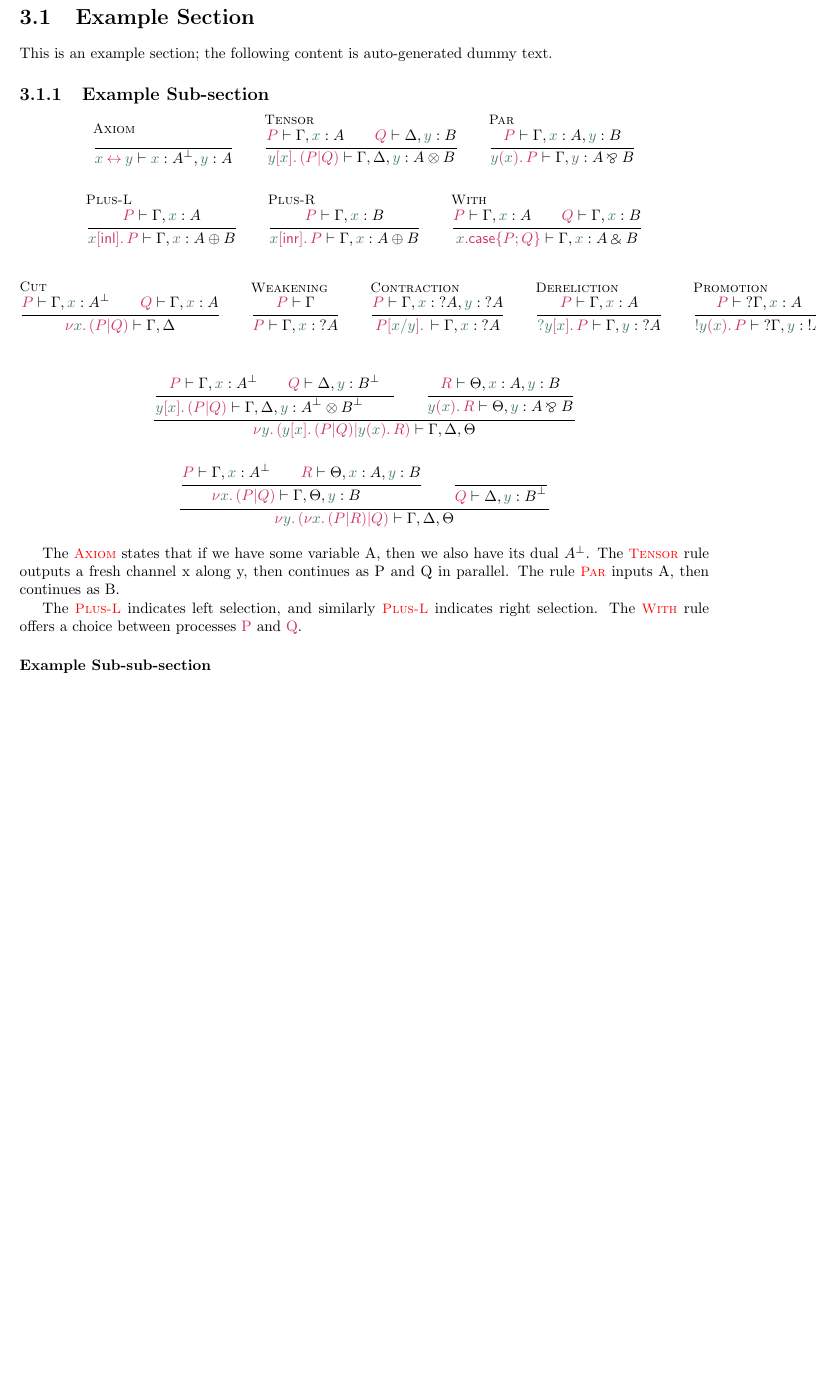
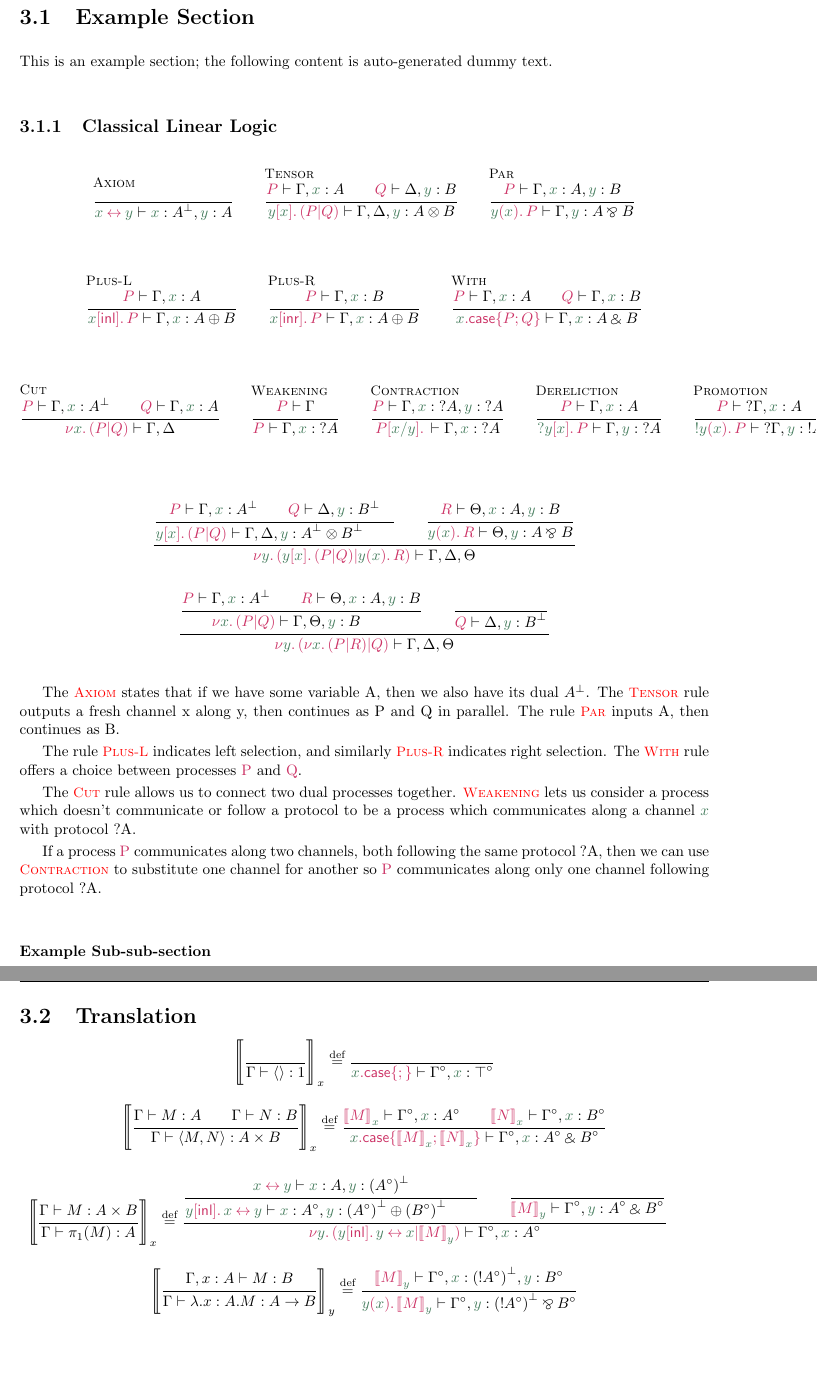
Before and after one commit to LibbySidebottom/masters-project, a LaTeX thesis (0 Dissertation Bones.tex, which reads 9 Main Body.tex): part of page 16 of 23 before the commit and two parts of pages 16 and 17 of 25 after it, the two joined at a grey line, cut so that both start at the same text, the shorter picture padded with empty space. Compiled offline with pdfLaTeX.

Commit message:
Started work on translation from \calc to CLL

```diff
--- a/0 Dissertation Bones.tex
+++ b/0 Dissertation Bones.tex
@@ -50,6 +50,8 @@
 \usepackage{locallabel}
 \usepackage{pftools}
 \usepackage{pi-macros}
+
+\newcommand\EqDef{\stackrel{\text{def}}{=}}
 
 \bibliography{dissertation}
 
--- a/9 Main Body.tex
+++ b/9 Main Body.tex
@@ -3,7 +3,7 @@
 This is an example section;
 the following content is auto-generated dummy text.
 
-\subsection{Example Sub-section}
+\subsection{Classical Linear Logic}
 
 % \begin{figure}[t]
 % \centering
@@ -145,8 +145,16 @@ The \ruleref{Axiom} states that if we have some variable A, then we also have it
 The \ruleref{Tensor} rule outputs a fresh channel x along y, then continues as P and Q in parallel.
 The rule \ruleref{Par} inputs A, then continues as B.
 
-The \ruleref{Plus-L} indicates left selection, and similarly \ruleref{Plus-L} indicates right selection.
+The rule \ruleref{Plus-L} indicates left selection, and similarly \ruleref{Plus-R} indicates right selection.
 The \ruleref{With} rule offers a choice between processes \Proc{P} and \Proc{Q}.
+
+The \ruleref{Cut} rule allows us to connect two dual processes together. \ruleref{Weakening} lets us
+consider a process which doesn't communicate or follow a protocol to be a process which communicates
+along a channel $\Name{x}$ with protocol \whynot A.
+
+If a process \Proc{P} communicates along two channels, both following the same protocol \whynot A,
+then we can use \ruleref{Contraction} to substitute one channel for another so \Proc{P} communicates
+along only one channel following protocol \whynot A.
 
 % This is an example sub-section;
 % the following content is auto-generated dummy text.
@@ -163,4 +171,70 @@ the following content is auto-generated dummy text.
 This is an example paragraph; note the trailing full-stop in the title,
 which is intended to ensure it does not run into the text.
 
+\section{Translation}
+
+\begin{mathpar}
+{\Biggl\llbracket
+\inferH{}{
+}{
+  \Gamma \vdash \langle \rangle : 1
+}\Biggr\rrbracket}_{x}
+\EqDef
+\inferH{}{
+}{
+  \IsProc{\Casep{x}{}{}}{\Gamma^{\circ}, \Name{x} : \top^{\circ}}
+}
+
+{\Biggl\llbracket
+\inferH{}{
+  \Gamma \vdash M : A \\
+  \Gamma \vdash N : B
+}{
+  \Gamma \vdash \langle M, N \rangle : A \times B
+}\Biggr\rrbracket}_{x}
+\EqDef
+\inferH{}{
+  \IsProc{{\llbracket M \rrbracket}_\Name{x}}{\Gamma^{\circ}, \Name{x} : A^{\circ}} \\
+  \IsProc{{\llbracket N \rrbracket}_\Name{x}}{\Gamma^{\circ}, \Name{x} : B^{\circ}}
+}{
+  \IsProc{\Casep{x}{{\llbracket M \rrbracket}_\Name{x}}{{\llbracket N \rrbracket}_\Name{x}}}{\Gamma^{\circ}, \Name{x} : A^{\circ} \with B^{\circ}}
+}
+
+{\Biggl\llbracket
+\inferH{}{
+  \Gamma \vdash M : A \times B
+}{
+  \Gamma \vdash \pi_{1} (M) : A
+}\Biggr\rrbracket}_{x}
+\EqDef
+\inferH{}{
+  \inferH{}{
+    \IsProc{\Link{x}{y}}{\Name{x} : A, \Name{y} : \negg{(A^{\circ})}}
+  }{
+  \IsProc{\Inl{y}{\Link{x}{y}}}{\Name{x} : A^{\circ}, \Name{y} : \negg{(A^{\circ})} \oplus \negg{(B^{\circ})}} \\
+}\\
+  \inferH{}{
+}{
+    \IsProc{{\llbracket M \rrbracket}_\Name{y}}{\Gamma^{\circ}, \Name{y} : A^{\circ} \with B^{\circ}}
+  }
+}
+{
+  \IsProc{\New*{y}{}{\Inl{y}{\Link{y}{x}}|{\llbracket M \rrbracket}_\Name{y}}}{\Gamma^{\circ}, \Name{x} : A^{\circ}}
+}
+
+
+{\Biggl\llbracket
+\inferH{}{
+  \Gamma, x :A \vdash M :B
+}{
+  \Gamma \vdash \lambda. x : A. M : A \rightarrow B
+} \Biggr\rrbracket}_{y}
+\EqDef
+\inferH{}{
+  \IsProc{{\llbracket M \rrbracket}_\Name{y}}{\Gamma^{\circ}, \Name{x} : \negg{(\ofc A^{\circ})}, \Name{y} : B^{\circ}}
+}{
+  \IsProc{\In{y}{x}{{\llbracket M \rrbracket}_\Name{y}}}{\Gamma^{\circ}, \Name{y} : \negg{(\ofc A^{\circ})} \parr B^{\circ}}
+}
+\end{mathpar}
+
 % -----------------------------------------------------------------------------
```
